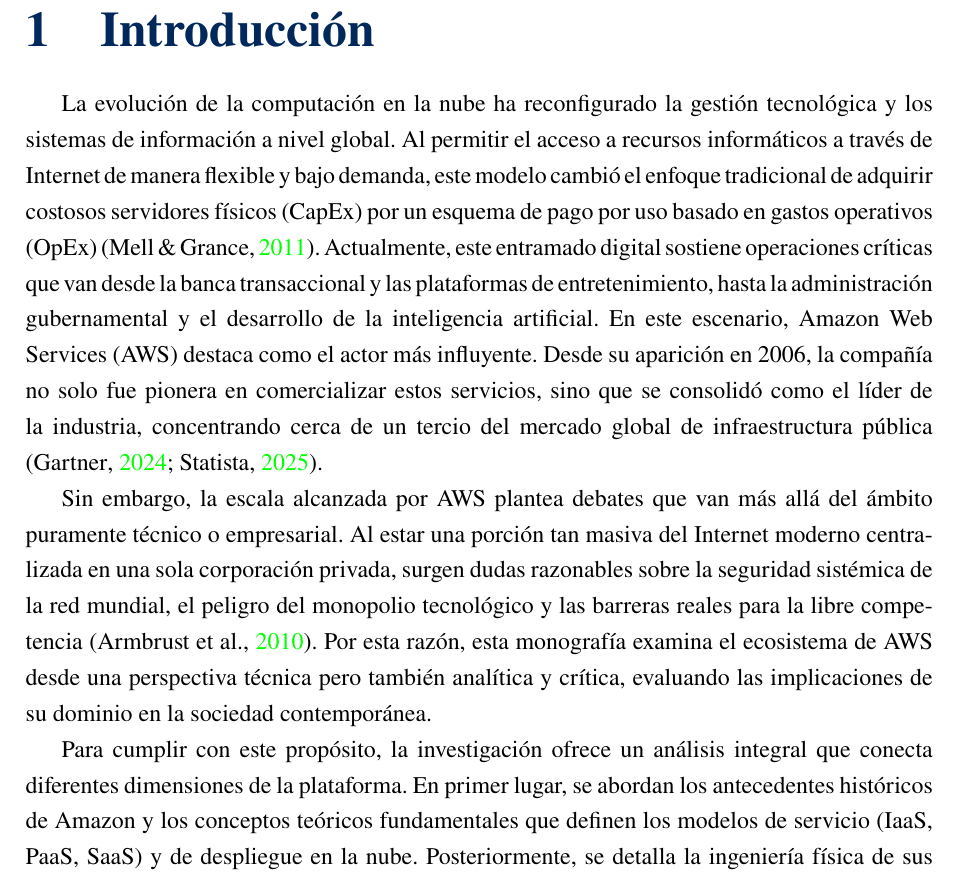
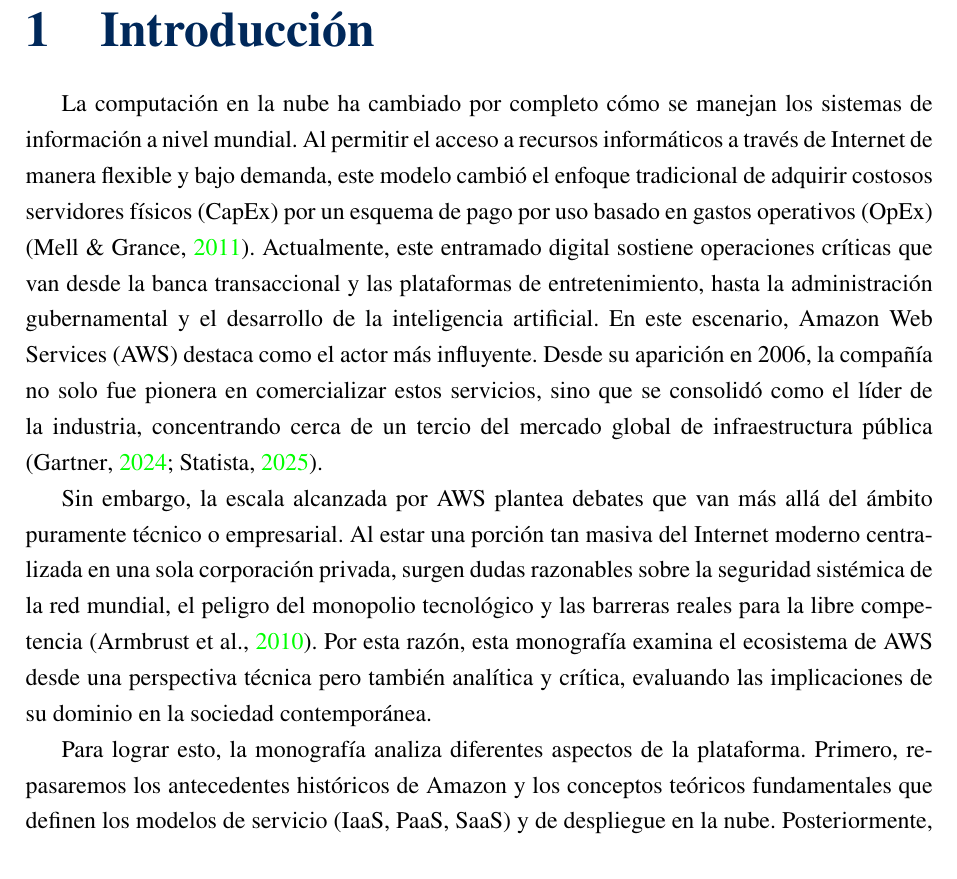
Before and after one commit to airtonmamanih-lang/Amazon-Web-Servicies, a LaTeX document (MONOGRAFIA/LaTeX/Amazon.tex): part of page 3 of 22, cut so that both start at the same text. Compiled offline with pdfLaTeX.

Commit message:
Ajustes en la introduccion

```diff
--- a/MONOGRAFIA/LaTeX/Amazon.tex
+++ b/MONOGRAFIA/LaTeX/Amazon.tex
@@ -126,13 +126,12 @@
 % ==============================
 
 \section{Introducción}
-La evolución de la computación en la nube ha reconfigurado la gestión tecnológica y los sistemas de información a nivel global. Al permitir el acceso a recursos informáticos a través de Internet de manera flexible y bajo demanda, este modelo cambió el enfoque tradicional de adquirir costosos servidores físicos (CapEx) por un esquema de pago por uso basado en gastos operativos (OpEx) \parencite{mell2011}. Actualmente, este entramado digital sostiene operaciones críticas que van desde la banca transaccional y las plataformas de entretenimiento, hasta la administración gubernamental y el desarrollo de la inteligencia artificial. En este escenario, Amazon Web Services (AWS) destaca como el actor más influyente. Desde su aparición en 2006, la compañía no solo fue pionera en comercializar estos servicios, sino que se consolidó como el líder de la industria, concentrando cerca de un tercio del mercado global de infraestructura pública \parencite{gartner2024, statista2025}.
+La computación en la nube ha cambiado por completo cómo se manejan los sistemas de información a nivel mundial. Al permitir el acceso a recursos informáticos a través de Internet de manera flexible y bajo demanda, este modelo cambió el enfoque tradicional de adquirir costosos servidores físicos (CapEx) por un esquema de pago por uso basado en gastos operativos (OpEx) \parencite{mell2011}. Actualmente, este entramado digital sostiene operaciones críticas que van desde la banca transaccional y las plataformas de entretenimiento, hasta la administración gubernamental y el desarrollo de la inteligencia artificial. En este escenario, Amazon Web Services (AWS) destaca como el actor más influyente. Desde su aparición en 2006, la compañía no solo fue pionera en comercializar estos servicios, sino que se consolidó como el líder de la industria, concentrando cerca de un tercio del mercado global de infraestructura pública \parencite{gartner2024, statista2025}.
 
 Sin embargo, la escala alcanzada por AWS plantea debates que van más allá del ámbito puramente técnico o empresarial. Al estar una porción tan masiva del Internet moderno centralizada en una sola corporación privada, surgen dudas razonables sobre la seguridad sistémica de la red mundial, el peligro del monopolio tecnológico y las barreras reales para la libre competencia \parencite{armbrust2010}. Por esta razón, esta monografía examina el ecosistema de AWS desde una perspectiva técnica pero también analítica y crítica, evaluando las implicaciones de su dominio en la sociedad contemporánea.
 
-Para cumplir con este propósito, la investigación ofrece un análisis integral que conecta diferentes dimensiones de la plataforma. En primer lugar, se abordan los antecedentes históricos de Amazon y los conceptos teóricos fundamentales que definen los modelos de servicio (IaaS, PaaS, SaaS) y de despliegue en la nube. Posteriormente, se detalla la ingeniería física de sus centros de datos, explicando cómo funcionan las Regiones y Zonas de Disponibilidad para garantizar la tolerancia a fallos, junto con el papel de innovaciones en virtualización como el Sistema Nitro. Asimismo, se exploran los desarrollos más recientes de AWS en la frontera tecnológica, incluyendo el diseño de chips propios y herramientas orientadas a la Inteligencia Artificial Generativa. Finalmente, el trabajo analiza las principales controversias del ecosistema, como los costos ocultos, el riesgo de dependencia del proveedor (\textit{vendor lock-in}), el impacto de sus caídas globales y las propuestas de regulación antimonopolio por parte de los gobiernos. De este modo, este estudio busca brindar a los estudiantes de Introducción a la Computación una base sólida para entender el rol estructural que AWS juega en el mundo contemporáneo.
+Para lograr esto, la monografía analiza diferentes aspectos de la plataforma. Primero, repasaremos los antecedentes históricos de Amazon y los conceptos teóricos fundamentales que definen los modelos de servicio (IaaS, PaaS, SaaS) y de despliegue en la nube. Posteriormente, se detalla la ingeniería física de sus centros de datos, explicando cómo funcionan las Regiones y Zonas de Disponibilidad para garantizar la tolerancia a fallos, junto con el papel de innovaciones en virtualización como el Sistema Nitro. Asimismo, se exploran los desarrollos más recientes de AWS en la frontera tecnológica, incluyendo el diseño de chips propios y herramientas orientadas a la Inteligencia Artificial Generativa. Finalmente, el trabajo analiza las principales controversias del ecosistema, como los costos ocultos, el riesgo de dependencia del proveedor (\textit{vendor lock-in}), el impacto de sus caídas globales y las propuestas de regulación antimonopolio por parte de los gobiernos. De este modo, este estudio busca brindar a los estudiantes de Introducción a la Computación una base sólida para entender el rol estructural que AWS juega en el mundo contemporáneo.
 \newpage
-
 
 \section{Capítulo I: El Paradigma de la Computación en la Nube}
 
```
